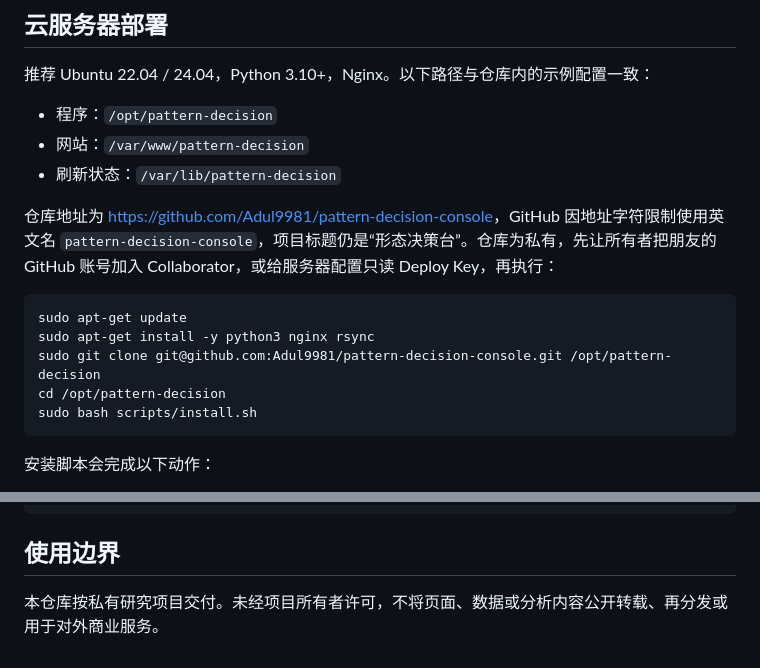
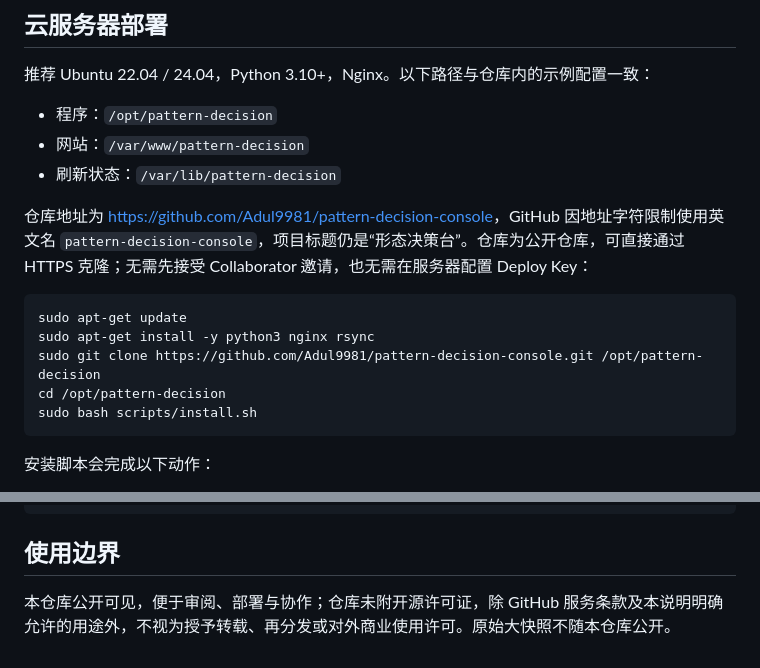
Before and after one commit to Adul9981/pattern-decision-console, a Markdown page: README.md, 2 parts joined by grey strips. Drawn GitHub-style.

Commit message:
docs: update public repository deployment

````diff
--- a/README.md
+++ b/README.md
@@ -64,12 +64,12 @@ python3 tools/update_pattern_decision_live.py \
 - 网站：`/var/www/pattern-decision`
 - 刷新状态：`/var/lib/pattern-decision`
 
-仓库地址为 <https://github.com/Adul9981/pattern-decision-console>，GitHub 因地址字符限制使用英文名 `pattern-decision-console`，项目标题仍是“形态决策台”。仓库为私有，先让所有者把朋友的 GitHub 账号加入 Collaborator，或给服务器配置只读 Deploy Key，再执行：
+仓库地址为 <https://github.com/Adul9981/pattern-decision-console>，GitHub 因地址字符限制使用英文名 `pattern-decision-console`，项目标题仍是“形态决策台”。仓库为公开仓库，可直接通过 HTTPS 克隆；无需先接受 Collaborator 邀请，也无需在服务器配置 Deploy Key：
 
 ```bash
 sudo apt-get update
 sudo apt-get install -y python3 nginx rsync
-sudo git clone git@github.com:Adul9981/pattern-decision-console.git /opt/pattern-decision
+sudo git clone https://github.com/Adul9981/pattern-decision-console.git /opt/pattern-decision
 cd /opt/pattern-decision
 sudo bash scripts/install.sh
 ```
@@ -144,4 +144,4 @@ scripts/install.sh        云服务器安装脚本
 
 ## 使用边界
 
-本仓库按私有研究项目交付。未经项目所有者许可，不将页面、数据或分析内容公开转载、再分发或用于对外商业服务。
+本仓库公开可见，便于审阅、部署与协作；仓库未附开源许可证，除 GitHub 服务条款及本说明明确允许的用途外，不视为授予转载、再分发或对外商业使用许可。原始大快照不随本仓库公开。
````
